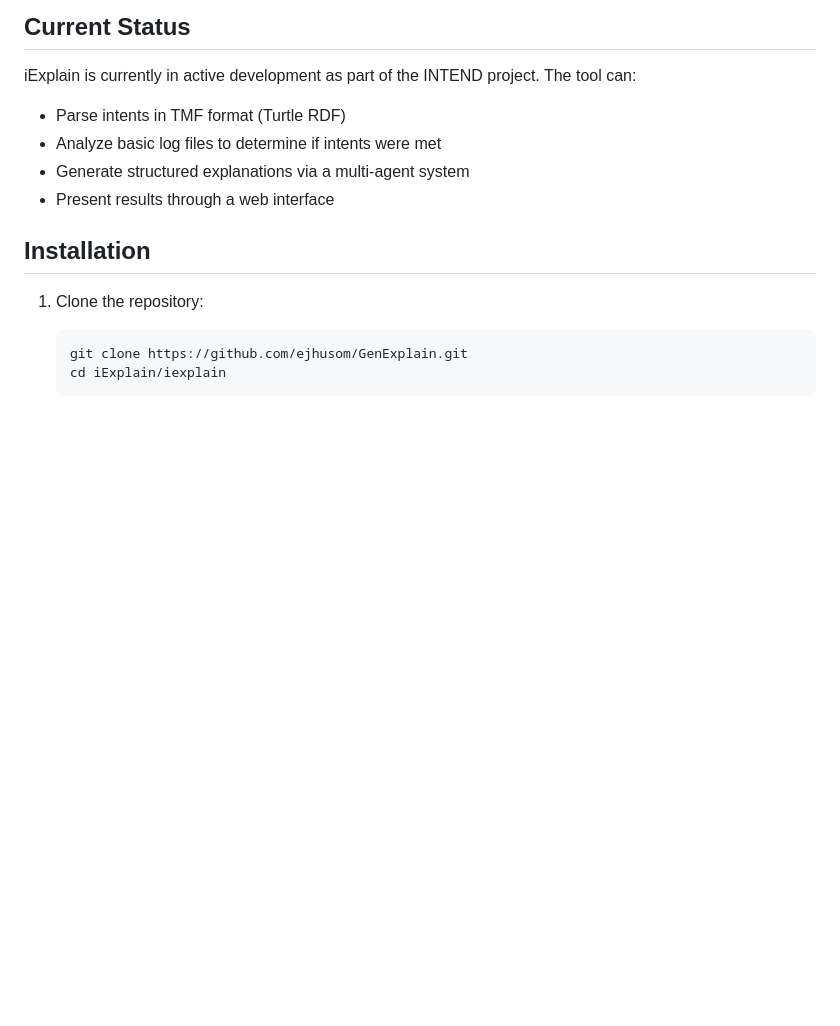
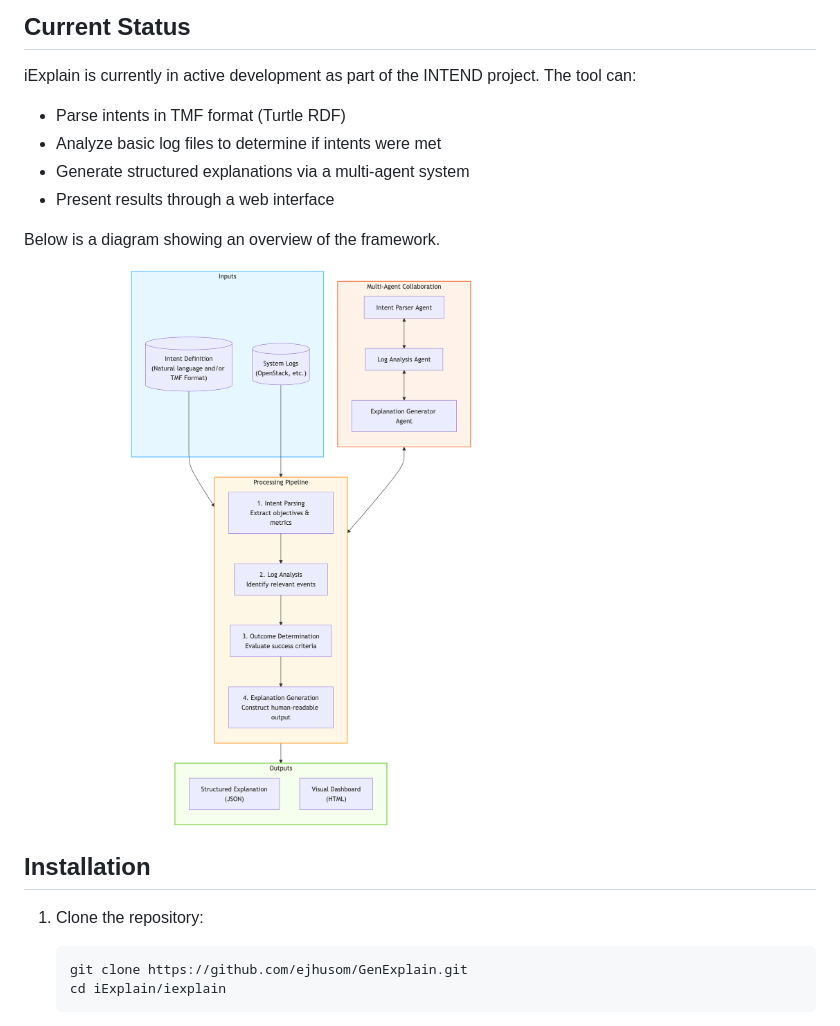
Before and after one commit to ejhusom/iExplain, a Markdown page: README.md, the part around the change. Rendered like a GitHub page; pictures changed too: iexplain/docs/iexplain-diagram.png (added); blank space fills up the shorter version.

Commit message:
Add diagram

```diff
--- a/README.md
+++ b/README.md
@@ -10,6 +10,9 @@ iExplain is currently in active development as part of the INTEND project. The t
 - Generate structured explanations via a multi-agent system
 - Present results through a web interface
 
+Below is a diagram showing an overview of the framework.
+
+![iExplain diagram](iexplain/docs/iexplain-diagram.png)
 
 ## Installation
 
```
